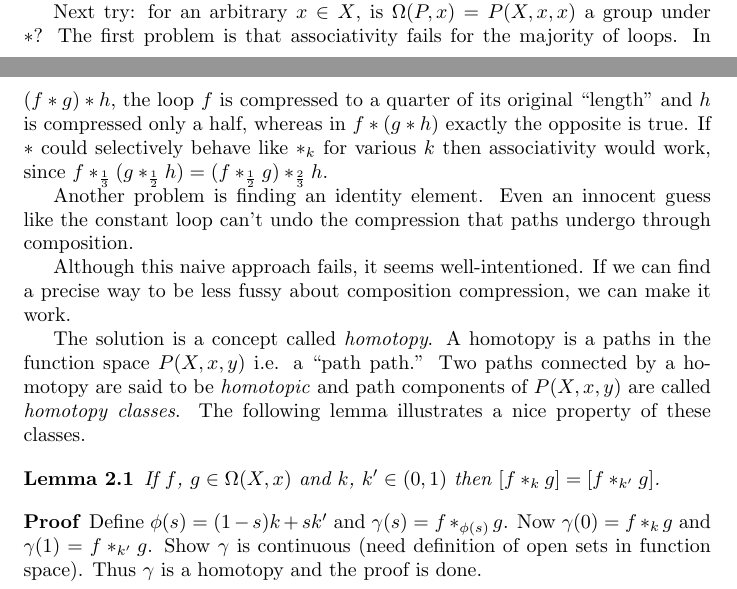
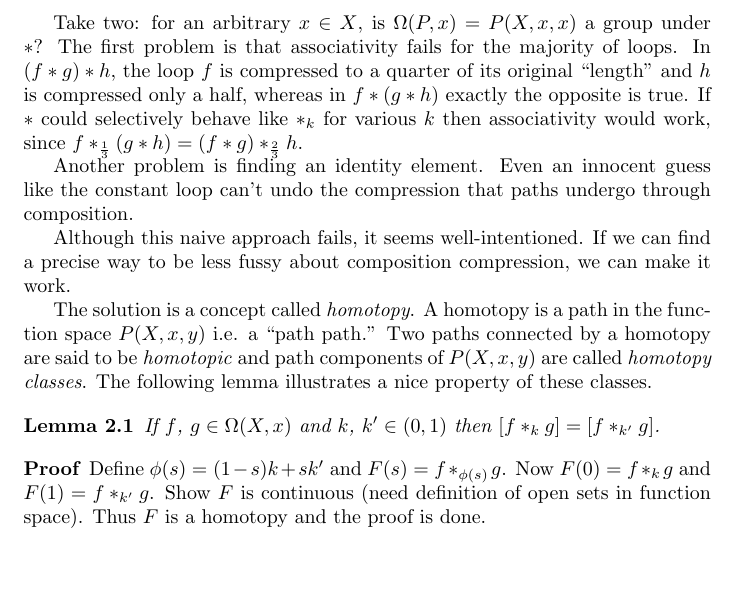
Before and after one commit to begriffs/mathnotes, a LaTeX document (lec751-10.tex): two parts of pages 2 and 3 of 3 before the commit and part of page 3 of 3 after it, the two joined at a grey line, cut so that both start at the same text, the shorter picture padded with empty space. Compiled offline with pdfLaTeX.

Commit message:
Cleanup for submission

```diff
--- a/lec751-10.tex
+++ b/lec751-10.tex
@@ -86,19 +86,19 @@ Assume not. Then $f(x) \neq x$ for any $x$ and it is sensible to define $r \colo
 
 Another (important) invariant is a group made from the paths of a space and the $\ast$ operation. To motivate its definition we will begin naively. Is the set of all paths on a space a group under $\ast$? If so, then $p \ast p$ must be defined for every path $p$. However, composition of paths is only defined when one path ends where the other begins, so $p$ must be a \emph{loop} (a path starting and ending at the same point). Similarly, to be sensibly composed, arbitrary loops must originate from the same point.
 
-Next try: for an arbitrary $x \in X$, is $\Omega(P, x) = P(X, x, x)$ a group under $\ast$? The first problem is that associativity fails for the majority of loops. In $(f \ast g) \ast h$, the loop $f$ is compressed to a quarter of its original ``length'' and $h$ is compressed only a half, whereas in $f \ast (g \ast h)$ exactly the opposite is true. If $\ast$ could selectively behave like $\ast_k$ for various $k$ then associativity would work, since $f \ast_\frac{1}{3} (g \ast_\frac{1}{2} h) = (f \ast_\frac{1}{2} g) \ast_\frac{2}{3} h$.
+Take two: for an arbitrary $x \in X$, is $\Omega(P, x) = P(X, x, x)$ a group under $\ast$? The first problem is that associativity fails for the majority of loops. In $(f \ast g) \ast h$, the loop $f$ is compressed to a quarter of its original ``length'' and $h$ is compressed only a half, whereas in $f \ast (g \ast h)$ exactly the opposite is true. If $\ast$ could selectively behave like $\ast_k$ for various $k$ then associativity would work, since $f \ast_\frac{1}{3} (g \ast h) = (f \ast g) \ast_\frac{2}{3} h$.
 
 Another problem is finding an identity element. Even an innocent guess like the constant loop can't undo the compression that paths undergo through composition.
 
 Although this naive approach fails, it seems well-intentioned. If we can find a precise way to be less fussy about composition compression, we can make it work.
 
-The solution is a concept called \emph{homotopy}. A homotopy is a paths in the function space $P(X, x, y)$ i.e. a ``path path.'' Two paths connected by a homotopy are said to be \emph{homotopic} and path components of $P(X, x, y)$ are called \emph{homotopy classes}. The following lemma illustrates a nice property of these classes.
+The solution is a concept called \emph{homotopy}. A homotopy is a path in the function space $P(X, x, y)$ i.e. a ``path path.'' Two paths connected by a homotopy are said to be \emph{homotopic} and path components of $P(X, x, y)$ are called \emph{homotopy classes}. The following lemma illustrates a nice property of these classes.
 
 \begin{lemma}
 If $f$, $g \in \Omega(X, x)$ and $k$, $k' \in (0, 1)$ then $[f \ast_k g] = [f \ast_{k'} g]$.
 \end{lemma}
 \begin{proof}
-Define $\phi(s) = (1 - s)k + sk'$ and $\gamma(s) = f \ast_{\phi(s)} g$. Now $\gamma(0) = f \ast_k g$ and $\gamma(1) = f \ast_{k'} g$. Show $\gamma$ is continuous (need definition of open sets in function space). Thus $\gamma$ is a homotopy and the proof is done.
+Define $\phi(s) = (1 - s)k + sk'$ and $F(s) = f \ast_{\phi(s)} g$. Now $F(0) = f \ast_k g$ and $F(1) = f \ast_{k'} g$. Show $F$ is continuous (need definition of open sets in function space). Thus $F$ is a homotopy and the proof is done.
 \end{proof}
 
 \end{document}
```
Also changed, not shown: lec751-10.tex (6 more changed lines).
